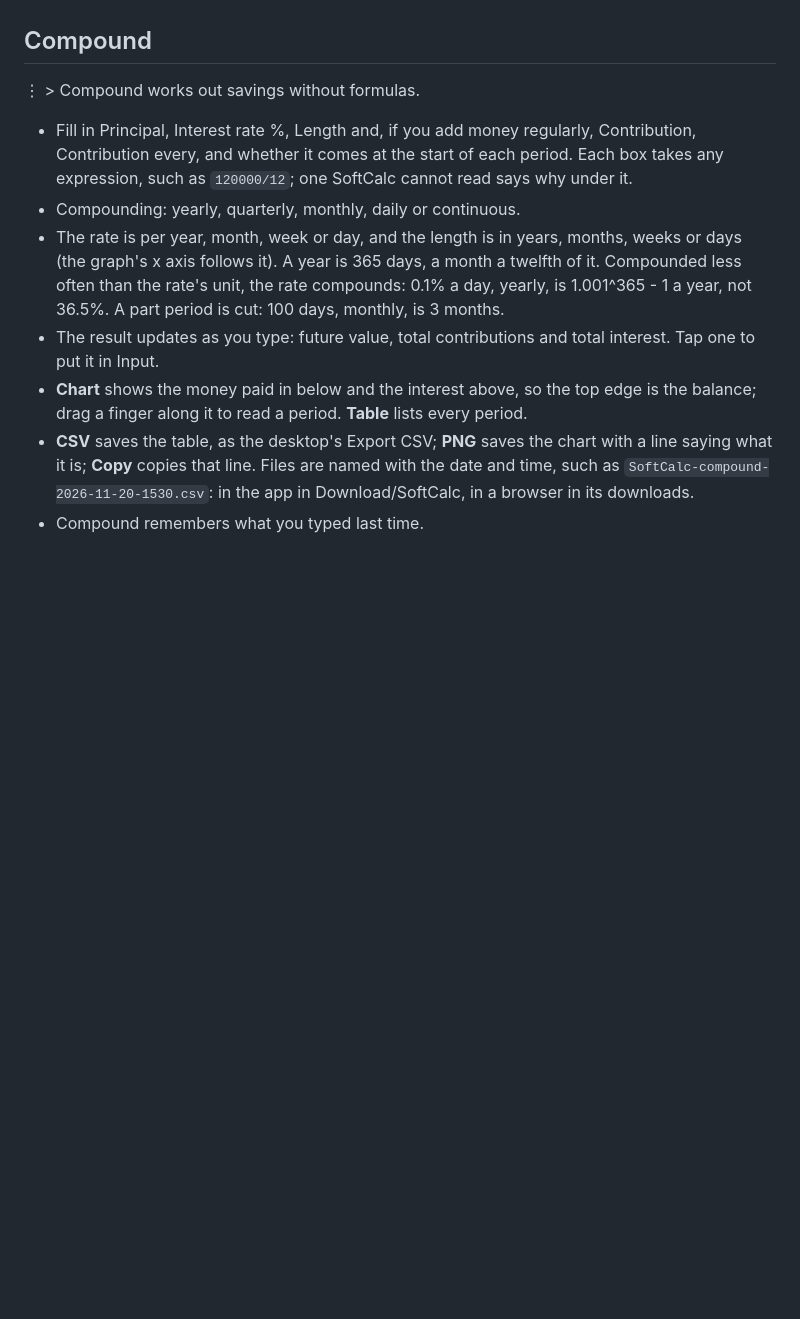
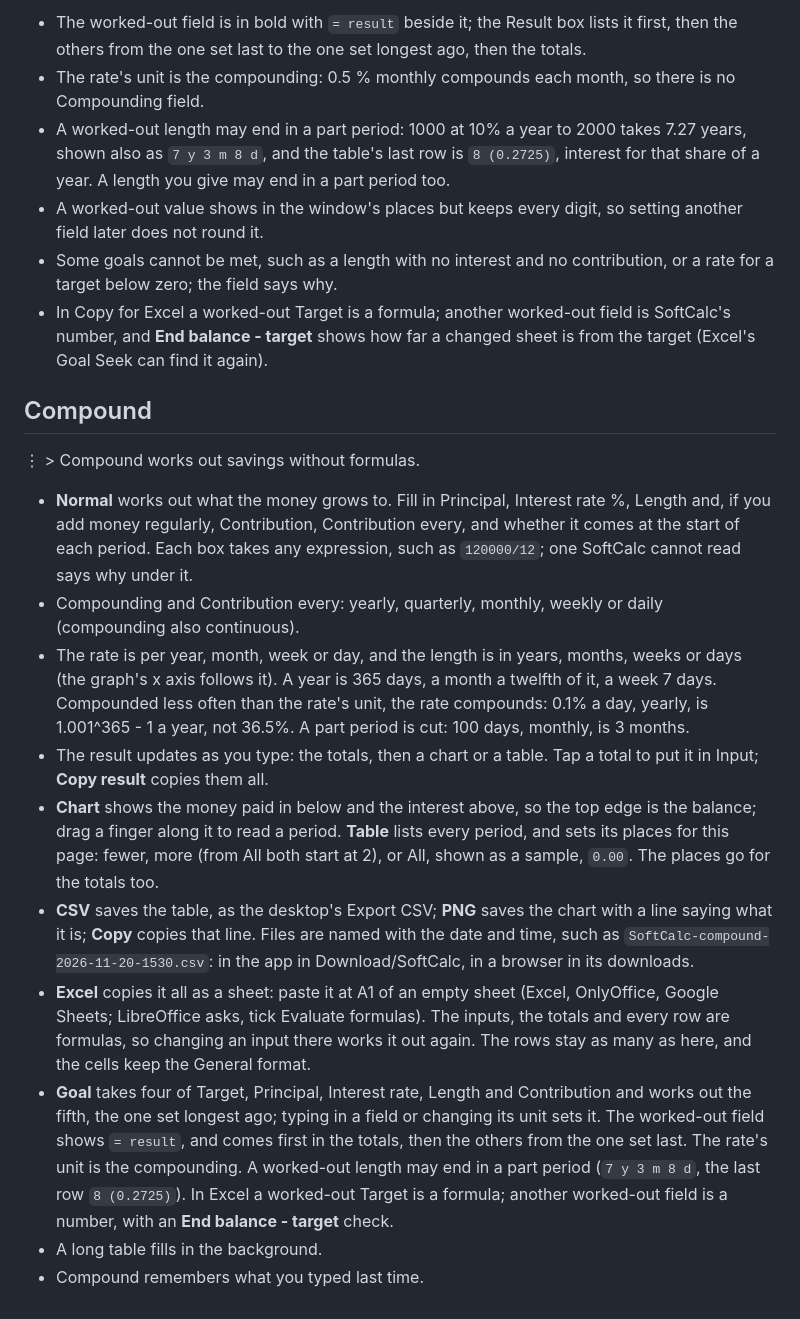
Before and after one commit to tuinui98/SoftCalc, a Markdown page: help/09-finance.md, the part around one of its changes. Drawn GitHub-style; blank space fills up the shorter version.

```diff
--- a/help/09-finance.md
+++ b/help/09-finance.md
@@ -53,3 +84,20 @@ without formulas.
+- The worked-out field is in bold with `= result` beside it; the Result
+  box lists it first, then the others from the one set last to the one
+  set longest ago, then the totals.
+- The rate's unit is the compounding: 0.5 % monthly compounds each
+  month, so there is no Compounding field.
+- A worked-out length may end in a part period: 1000 at 10% a year to
+  2000 takes 7.27 years, shown also as `7 y 3 m 8 d`, and the table's
+  last row is `8 (0.2725)`, interest for that share of a year. A length
+  you give may end in a part period too.
+- A worked-out value shows in the window's places but keeps every
+  digit, so setting another field later does not round it.
+- Some goals cannot be met, such as a length with no interest and no
+  contribution, or a rate for a target below zero; the field says why.
+- In Copy for Excel a worked-out Target is a formula; another
+  worked-out field is SoftCalc's number, and **End balance - target**
+  shows how far a changed sheet is from the target (Excel's Goal Seek
+  can find it again).
 <!-- /desktop -->
 
 <!-- web -->
@@ -57,25 +105,44 @@ without formulas.
 
 ⋮ > Compound works out savings without formulas.
 
-- Fill in Principal, Interest rate %, Length and, if you add money
-  regularly, Contribution, Contribution every, and whether it comes at
-  the start of each period. Each box takes any expression, such as
-  `120000/12`; one SoftCalc cannot read says why under it.
-- Compounding: yearly, quarterly, monthly, daily or continuous.
+- **Normal** works out what the money grows to. Fill in Principal,
+  Interest rate %, Length and, if you add money regularly,
+  Contribution, Contribution every, and whether it comes at the start
+  of each period. Each box takes any expression, such as `120000/12`;
+  one SoftCalc cannot read says why under it.
+- Compounding and Contribution every: yearly, quarterly, monthly,
+  weekly or daily (compounding also continuous).
 - The rate is per year, month, week or day, and the length is in years,
   months, weeks or days (the graph's x axis follows it). A year is 365
-  days, a month a twelfth of it. Compounded less often than the rate's
-  unit, the rate compounds: 0.1% a day, yearly, is 1.001^365 - 1 a year,
-  not 36.5%. A part period is cut: 100 days, monthly, is 3 months.
-- The result updates as you type: future value, total contributions
-  and total interest. Tap one to put it in Input.
+  days, a month a twelfth of it, a week 7 days. Compounded less often
+  than the rate's unit, the rate compounds: 0.1% a day, yearly, is
+  1.001^365 - 1 a year, not 36.5%. A part period is cut: 100 days,
+  monthly, is 3 months.
+- The result updates as you type: the totals, then a chart or a table.
+  Tap a total to put it in Input; **Copy result** copies them all.
 - **Chart** shows the money paid in below and the interest above, so
   the top edge is the balance; drag a finger along it to read a period.
-  **Table** lists every period.
+  **Table** lists every period, and sets its places for this page:
+  fewer, more (from All both start at 2), or All, shown as a sample,
+  `0.00`. The places go for the totals too.
 - **CSV** saves the table, as the desktop's Export CSV; **PNG** saves
   the chart with a line saying what it is; **Copy** copies that line.
   Files are named with the date and time, such as
   `SoftCalc-compound-2026-11-20-1530.csv`: in the app in
   Download/SoftCalc, in a browser in its downloads.
+- **Excel** copies it all as a sheet: paste it at A1 of an empty sheet
+  (Excel, OnlyOffice, Google Sheets; LibreOffice asks, tick Evaluate
+  formulas). The inputs, the totals and every row are formulas, so
+  changing an input there works it out again. The rows stay as many as
+  here, and the cells keep the General format.
+- **Goal** takes four of Target, Principal, Interest rate, Length and
+  Contribution and works out the fifth, the one set longest ago; typing
+  in a field or changing its unit sets it. The worked-out field shows
+  `= result`, and comes first in the totals, then the others from the
+  one set last. The rate's unit is the compounding. A worked-out length
+  may end in a part period (`7 y 3 m 8 d`, the last row `8 (0.2725)`).
+  In Excel a worked-out Target is a formula; another worked-out field is
+  a number, with an **End balance - target** check.
+- A long table fills in the background.
 - Compound remembers what you typed last time.
 <!-- /web -->
```
Also changed, not shown: other parts of help/09-finance.md (+43 -12 lines), design/TODO.md (+4 -4 lines), help/img/compound.dark.png, help/img/compound.light.png.
